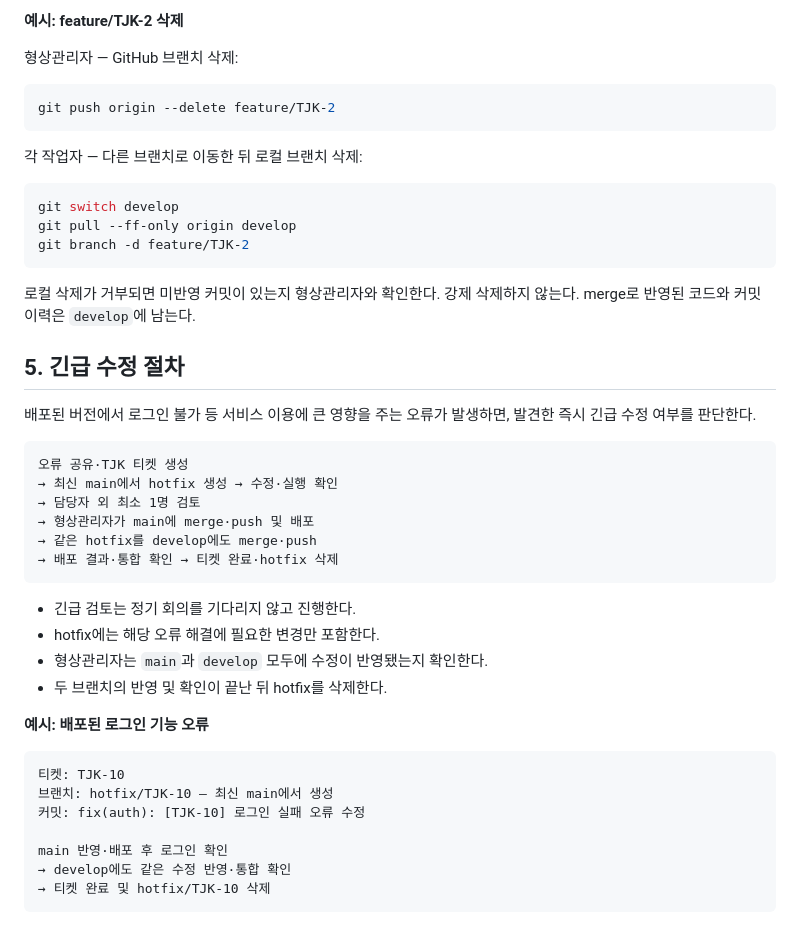
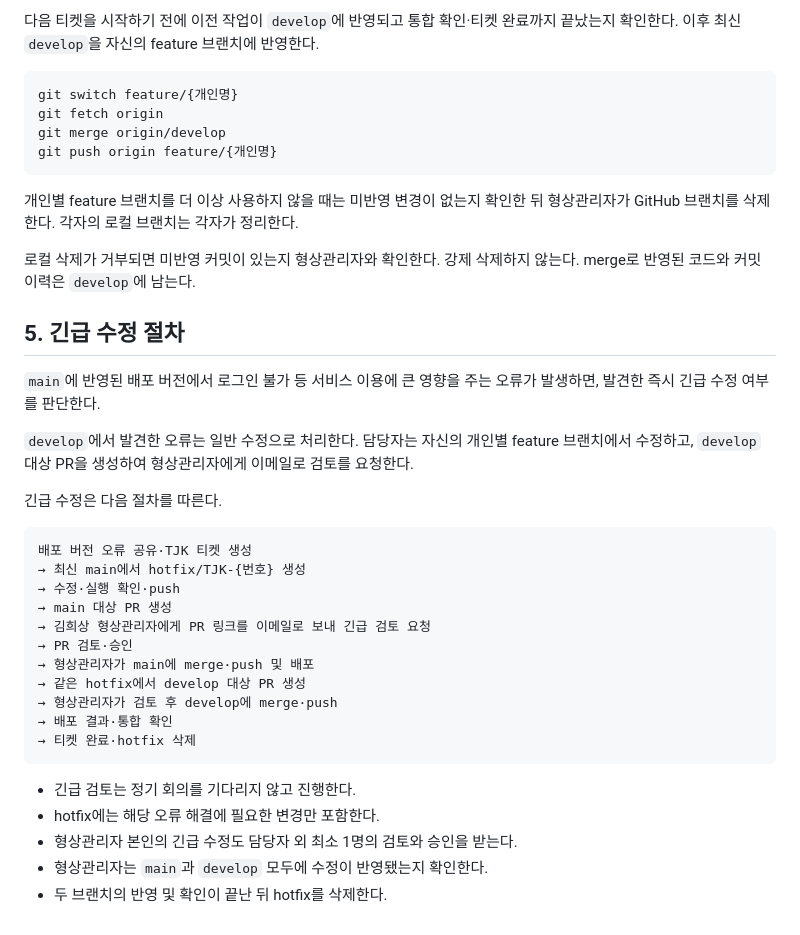
Before and after one commit to heesang522-del/taxjikim, a Markdown page: gitrule.md, the part around one of its changes. Drawn GitHub-style.

````diff
--- a/gitrule.md
+++ b/gitrule.md
@@ -66,48 +74,41 @@ feature의 모든 변경이 `develop`에 반영되고 통합 확인·티켓 완
 
-**예시: feature/TJK-2 삭제**
+다음 티켓을 시작하기 전에 이전 작업이 `develop`에 반영되고 통합 확인·티켓 완료까지 끝났는지 확인한다. 이후 최신 `develop`을 자신의 feature 브랜치에 반영한다.
 
-형상관리자 — GitHub 브랜치 삭제:
-
-```bash
-git push origin --delete feature/TJK-2
+```
+git switch feature/{개인명}
+git fetch origin
+git merge origin/develop
+git push origin feature/{개인명}
 ```
 
-각 작업자 — 다른 브랜치로 이동한 뒤 로컬 브랜치 삭제:
-
-```bash
-git switch develop
-git pull --ff-only origin develop
-git branch -d feature/TJK-2
-```
+개인별 feature 브랜치를 더 이상 사용하지 않을 때는 미반영 변경이 없는지 확인한 뒤 형상관리자가 GitHub 브랜치를 삭제한다. 각자의 로컬 브랜치는 각자가 정리한다.
 
 로컬 삭제가 거부되면 미반영 커밋이 있는지 형상관리자와 확인한다. 강제 삭제하지 않는다. merge로 반영된 코드와 커밋 이력은 `develop`에 남는다.
 
 ## 5. 긴급 수정 절차
 
-배포된 버전에서 로그인 불가 등 서비스 이용에 큰 영향을 주는 오류가 발생하면, 발견한 즉시 긴급 수정 여부를 판단한다.
+`main`에 반영된 배포 버전에서 로그인 불가 등 서비스 이용에 큰 영향을 주는 오류가 발생하면, 발견한 즉시 긴급 수정 여부를 판단한다.
 
-```text
-오류 공유·TJK 티켓 생성
-→ 최신 main에서 hotfix 생성 → 수정·실행 확인
-→ 담당자 외 최소 1명 검토
+`develop`에서 발견한 오류는 일반 수정으로 처리한다. 담당자는 자신의 개인별 feature 브랜치에서 수정하고, `develop` 대상 PR을 생성하여 형상관리자에게 이메일로 검토를 요청한다.
+
+긴급 수정은 다음 절차를 따른다.
+
+```
+배포 버전 오류 공유·TJK 티켓 생성
+→ 최신 main에서 hotfix/TJK-{번호} 생성
+→ 수정·실행 확인·push
+→ main 대상 PR 생성
+→ 김희상 형상관리자에게 PR 링크를 이메일로 보내 긴급 검토 요청
+→ PR 검토·승인
 → 형상관리자가 main에 merge·push 및 배포
-→ 같은 hotfix를 develop에도 merge·push
-→ 배포 결과·통합 확인 → 티켓 완료·hotfix 삭제
+→ 같은 hotfix에서 develop 대상 PR 생성
+→ 형상관리자가 검토 후 develop에 merge·push
+→ 배포 결과·통합 확인
+→ 티켓 완료·hotfix 삭제
 ```
 
 - 긴급 검토는 정기 회의를 기다리지 않고 진행한다.
 - hotfix에는 해당 오류 해결에 필요한 변경만 포함한다.
+- 형상관리자 본인의 긴급 수정도 담당자 외 최소 1명의 검토와 승인을 받는다.
 - 형상관리자는 `main`과 `develop` 모두에 수정이 반영됐는지 확인한다.
 - 두 브랜치의 반영 및 확인이 끝난 뒤 hotfix를 삭제한다.
-
-**예시: 배포된 로그인 기능 오류**
-
-```text
-티켓: TJK-10
-브랜치: hotfix/TJK-10 — 최신 main에서 생성
-커밋: fix(auth): [TJK-10] 로그인 실패 오류 수정
-
-main 반영·배포 후 로그인 확인
-→ develop에도 같은 수정 반영·통합 확인
-→ 티켓 완료 및 hotfix/TJK-10 삭제
-```
````
Also changed, not shown: other parts of gitrule.md (+28 -20 lines).
